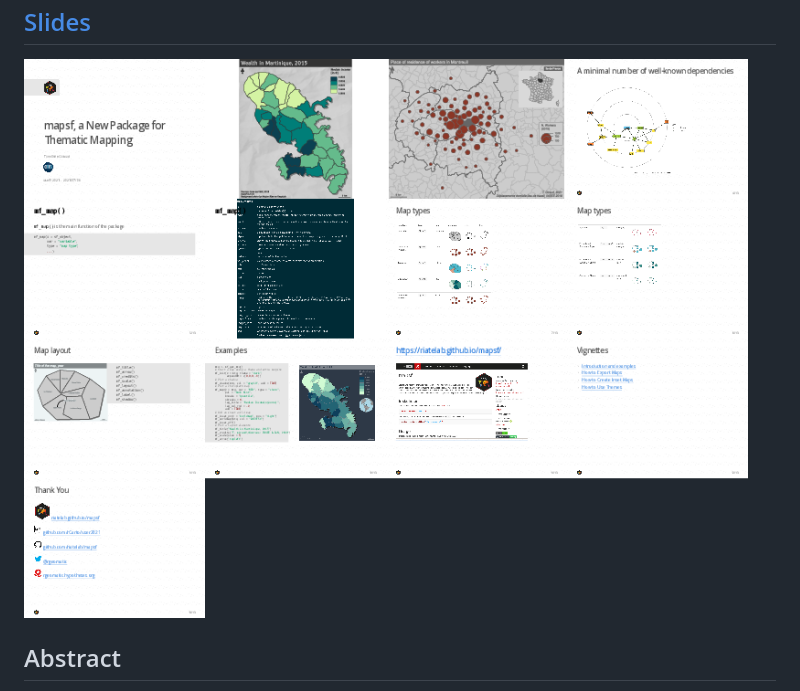
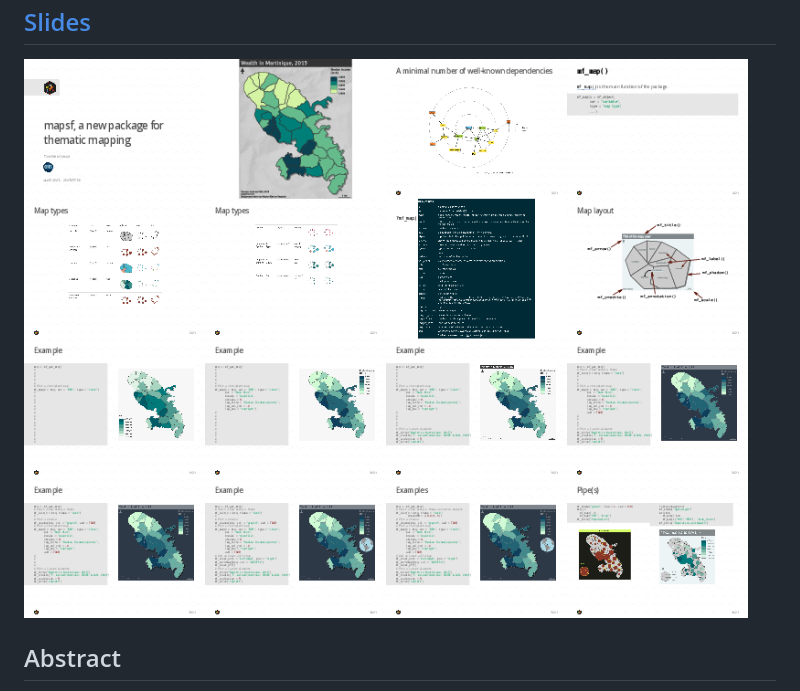
Before and after one commit to rCarto/user2021, a Markdown page: README.md, the part around the change. Drawn GitHub-style; pictures changed too: img/overview-0.png (added).

Commit message:
update README overview

```diff
--- a/README.md
+++ b/README.md
@@ -5,7 +5,7 @@
 
 ## [Slides](https://rcarto.github.io/user2021/)
 
-[![](img/overview.png)](https://rcarto.github.io/user2021/)
+[![](img/overview-0.png)](https://rcarto.github.io/user2021/)
 
 
 ## Abstract
```
Also changed, not shown: img/overview-1.png (added), 1 other file.
